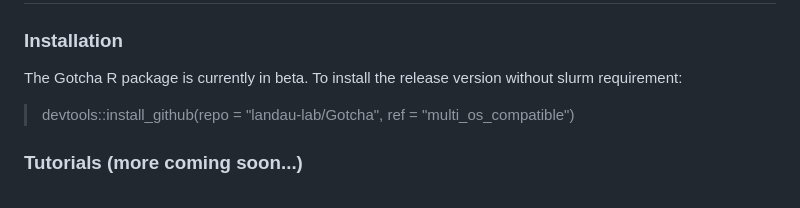
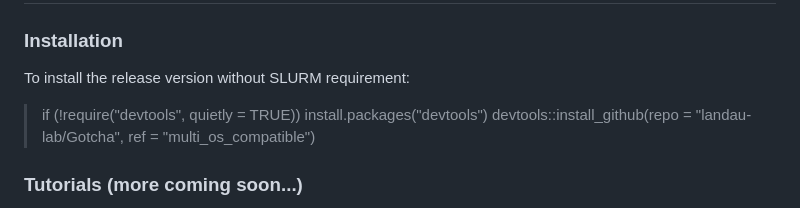
Before and after one commit to landau-lab/Gotcha, a Markdown page: README.md, the part around the change. Drawn GitHub-style.

```diff
--- a/README.md
+++ b/README.md
@@ -3,8 +3,9 @@
 ## This is test development to update the gotcha pipeline for use without rslurm
 
 ### Installation
-The Gotcha R package is currently in beta. To install the release version without slurm requirement:
-
+To install the release version without SLURM requirement:
+>if (!require("devtools", quietly = TRUE))
+>  install.packages("devtools")
 > devtools::install_github(repo = "landau-lab/Gotcha", ref = "multi_os_compatible")
 
 ### Tutorials (more coming soon...)
```
